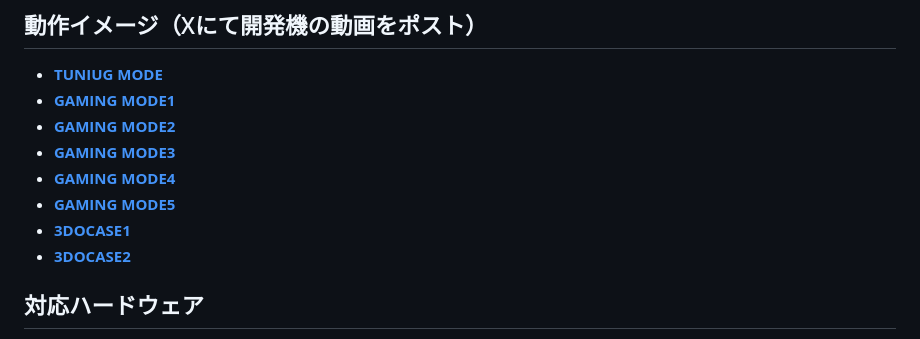
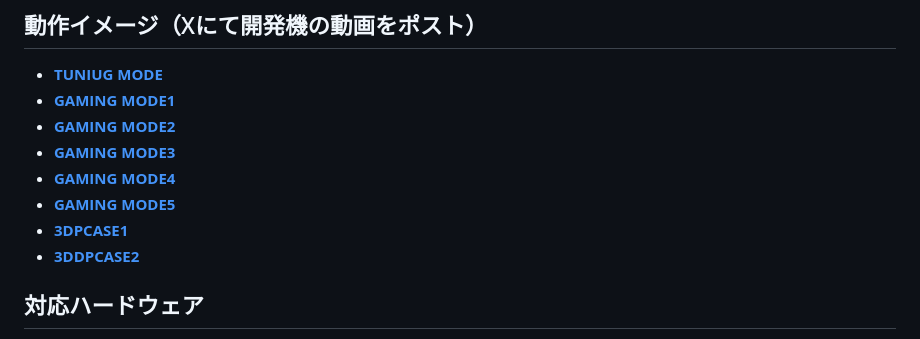
Before and after one commit to YMG-CODE/napetune, a Markdown page: README.md, the part around the change. Rendered like a GitHub page.

```diff
--- a/README.md
+++ b/README.md
@@ -26,8 +26,8 @@ Napetuneは、YMGWorksによる非公式の個人開発プロジェクトです
 - [**GAMING MODE3**](https://x.com/ymg_yamag/status/2100614865878765753?s=20)
 - [**GAMING MODE4**](https://x.com/ymg_yamag/status/2103145974910910658?s=20)
 - [**GAMING MODE5**](https://x.com/ymg_yamag/status/2106426926760169894?s=20)
-- [**3DOCASE1**](https://x.com/ymg_yamag/status/2103475342216466468?s=20)
-- [**3DOCASE2**](https://x.com/ymg_yamag/status/2096482864905031841?s=20)
+- [**3DPCASE1**](https://x.com/ymg_yamag/status/2103475342216466468?s=20)
+- [**3DDPCASE2**](https://x.com/ymg_yamag/status/2096482864905031841?s=20)
 
 ## 対応ハードウェア
 
```
